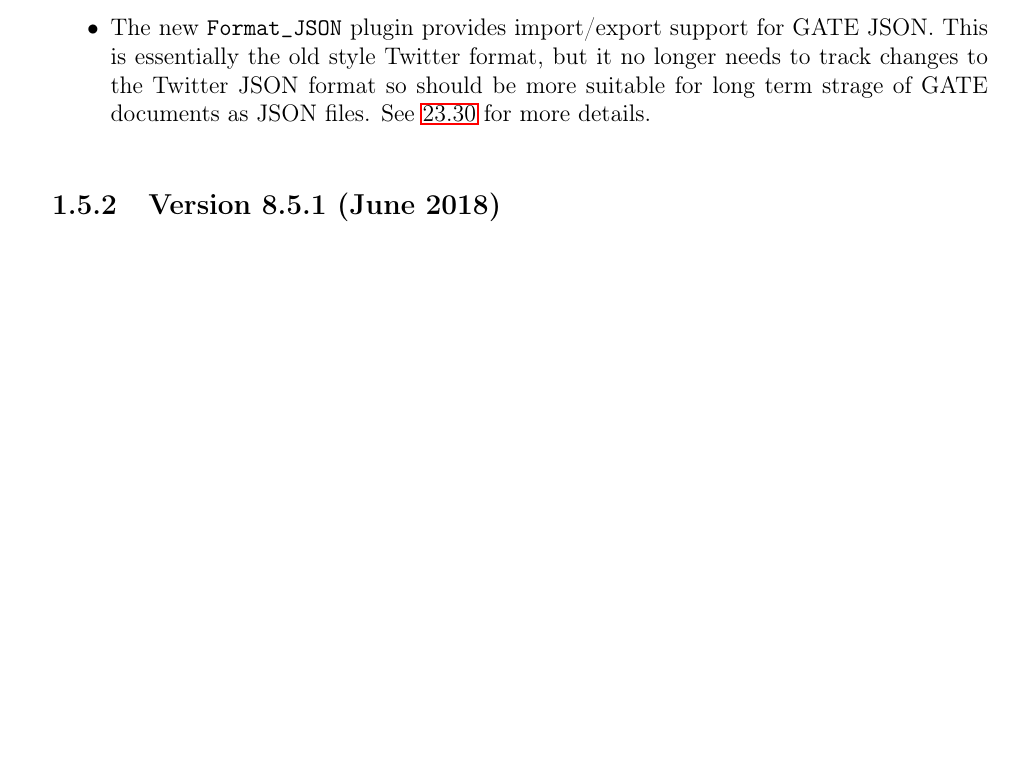
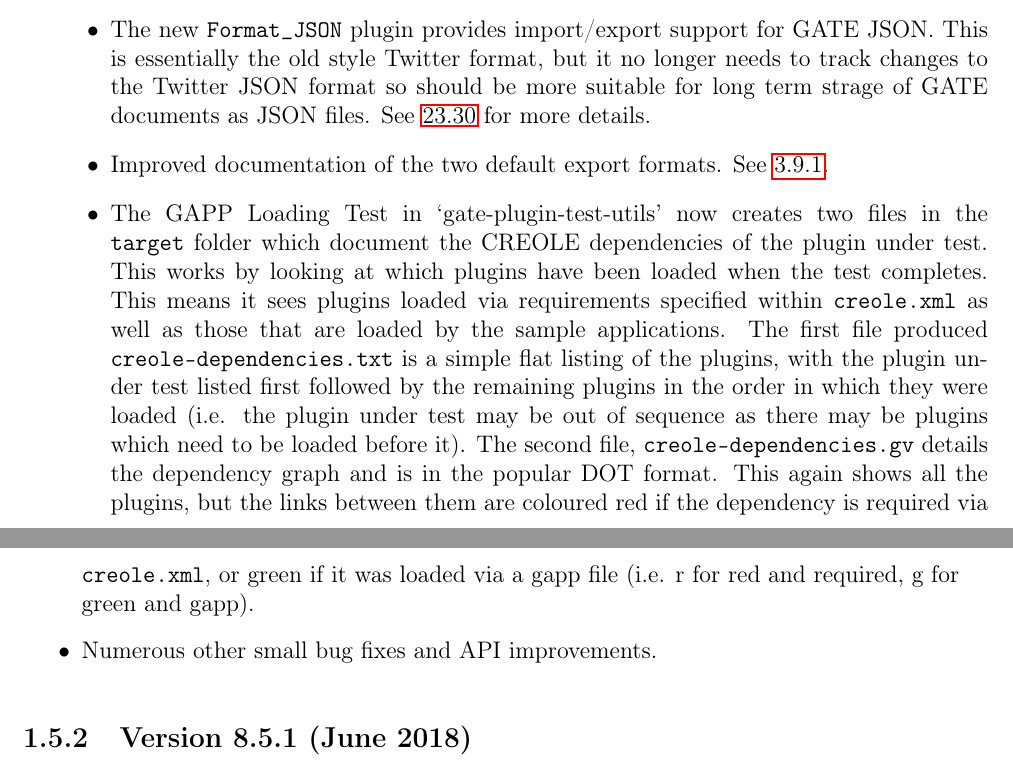
Before and after one commit to GateNLP/userguide, a LaTeX thesis (tao_main.tex, which reads recent-changes.tex): part of page 33 of 400 before the commit and two parts of pages 33 and 34 of 400 after it, the two joined at a grey line, cut so that both start at the same text, the shorter picture padded with empty space. Compiled offline with pdfLaTeX.

Commit message:
added a section on the creole-dependencies.* files to the recent changes section

```diff
--- a/recent-changes.tex
+++ b/recent-changes.tex
@@ -36,6 +36,23 @@
   needs to track changes to the Twitter JSON format so should be more suitable
   for long term strage of GATE documents as JSON files. See
   \ref{sec:creole:gatejson} for more details.
+\item Improved documentation of the two default export formats. See \ref{sec:developer:dump}.
+\item The GAPP Loading Test in `gate-plugin-test-utils' now creates two files
+  in the \verb!target! folder which document the CREOLE dependencies of the
+  plugin under test. This works by looking at which plugins have been loaded
+  when the test completes. This means it sees plugins loaded via requirements
+  specified within \verb!creole.xml! as well as those that are loaded by the
+  sample applications. The first file produced \verb!creole-dependencies.txt!
+  is a simple flat listing of the plugins, with the plugin under test listed
+  first followed by the remaining plugins in the order in which they were
+  loaded (i.e. the plugin under test may be out of sequence as there may be
+  plugins which need to be loaded before it). The second file,
+  \verb!creole-dependencies.gv! details the dependency graph and is in the
+  popular DOT format. This again shows all the plugins, but the links between
+  them are coloured red if the dependency is required via \verb!creole.xml!,
+  or green if it was loaded via a gapp file (i.e. r for red and required, g for
+  green and gapp).
+\item Numerous other small bug fixes and API improvements.
 \end{itemize}
 
 \rcSect[8.5.1]{Version 8.5.1 (June 2018)}
```
